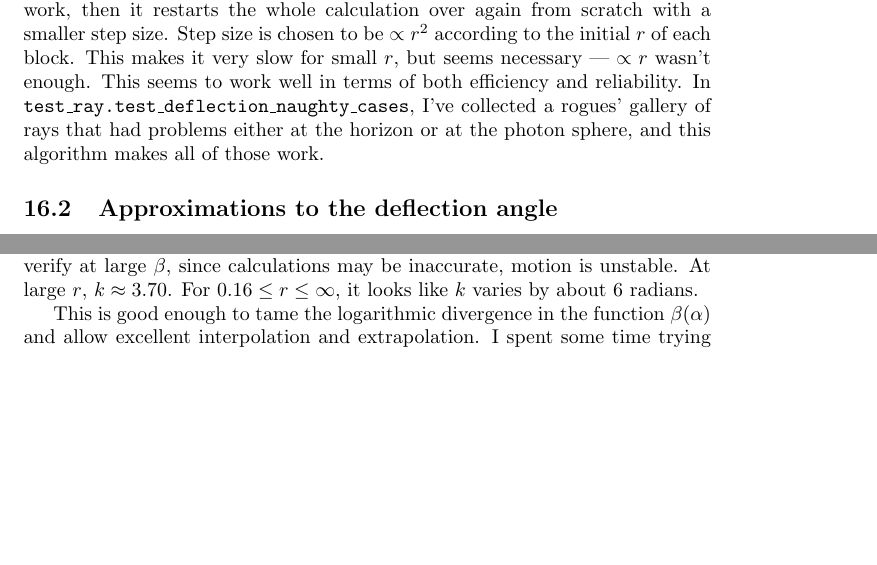
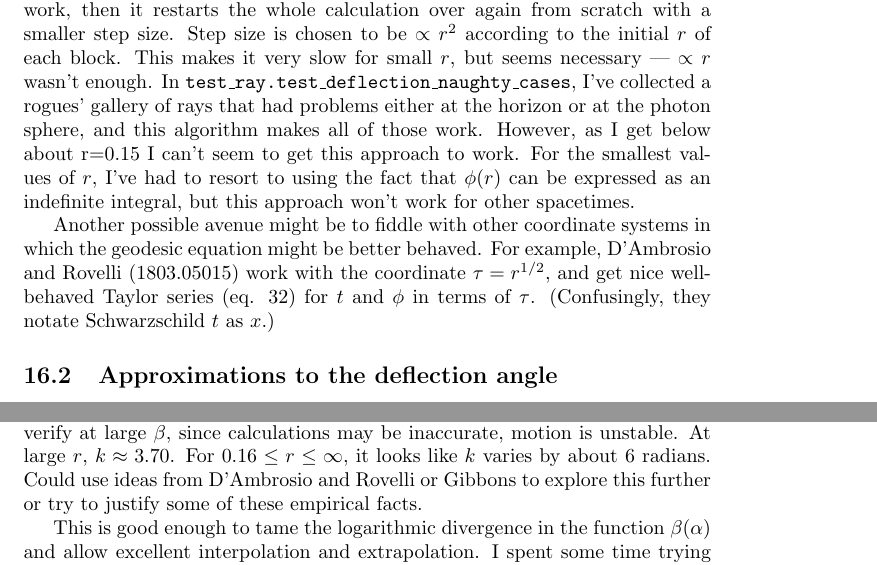
Before and after one commit to bcrowell/karl, a LaTeX document (doc/doc.tex): two parts of page 21 of 25, joined at a grey line, cut so that both start at the same text, the shorter picture padded with empty space. Compiled offline with pdfLaTeX.

```diff
--- a/doc/doc.tex
+++ b/doc/doc.tex
@@ -1034,10 +1034,17 @@
 size.
 Step size is chosen to be $\propto r^2$ according to the initial $r$ of each block. This makes it very
 slow for small $r$, but seems necessary --- $\propto r$ wasn't enough.
-This seems to work well in terms of both efficiency and reliability.
 In \texttt{test\_ray.test\_deflection\_naughty\_cases}, I've collected a rogues' gallery of rays that
 had problems either at the horizon or at the photon sphere, and this algorithm makes all of those
-work.
+work. However, as I get below about r=0.15 I can't seem to get this approach to work. For the smallest values
+of $r$, I've had to resort to using the fact that $\phi(r)$ can be expressed as an indefinite integral, but
+this approach won't work for other spacetimes.
+
+Another possible avenue might be to fiddle with other coordinate systems in which the geodesic
+equation might be better behaved. For example, D'Ambrosio and Rovelli (1803.05015) work with the coordinate
+$\tau=r^{1/2}$, and get nice well-behaved Taylor series (eq. 32) for $t$ and $\phi$ in terms of
+$\tau$. (Confusingly,
+they notate Schwarzschild $t$ as $x$.)
 
 \subsection{Approximations to the deflection angle}
 
@@ -1061,7 +1068,8 @@
 exactly 1.
 This is hard to verify at large $\beta$, since calculations may be inaccurate, motion is unstable.
 At large $r$, $k\approx 3.70$. For $0.16\le r\le\infty$, it looks like $k$ varies by about
-6 radians.
+6 radians. Could use ideas from D'Ambrosio and Rovelli or Gibbons to explore this further
+or try to justify some of these empirical facts.
 
 This is good enough to tame the logarithmic divergence
 in the function $\beta(\alpha)$ and allow excellent interpolation and extrapolation.
```
Also changed, not shown: Makefile, README.md.
